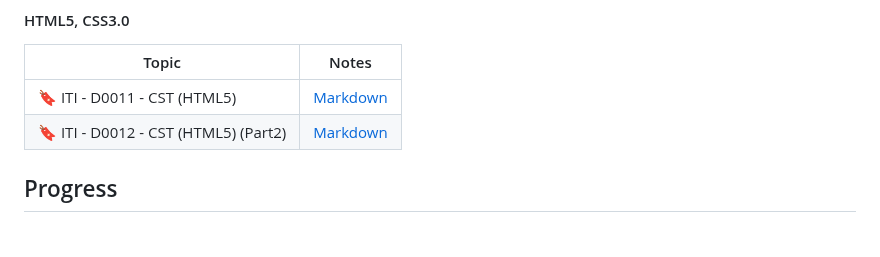
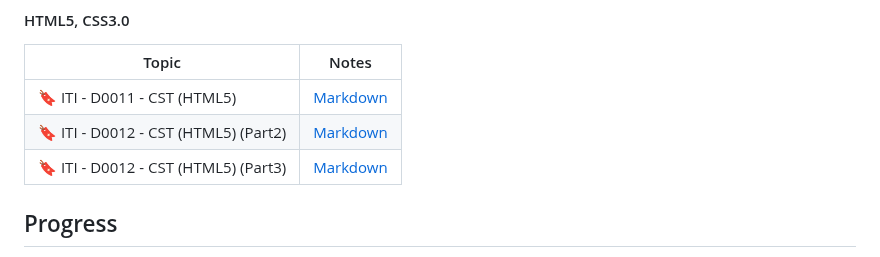
Before and after one commit to Ahmed-Reda-elshahawy/ITI-Full-Stack-.Net-Training-Journey, a Markdown page: README.md, the part around the change. Rendered like a GitHub page.

Commit message:
feat: add iti-d0013-cst-html5-part3.md

```diff
--- a/README.md
+++ b/README.md
@@ -42,6 +42,7 @@ This index will be updated as I progress through the training. It will contain a
 | ------------------------------------ | --------------------------------------------------------- |
 | 🔖 ITI - D0011 - CST (HTML5)         | [Markdown](./notes/markdown/iti-d0011-cst-html5.md)       |
 | 🔖 ITI - D0012 - CST (HTML5) (Part2) | [Markdown](./notes/markdown/iti-d0012-cst-html5-part2.md) |
+| 🔖 ITI - D0012 - CST (HTML5) (Part3) | [Markdown](./notes/markdown/iti-d0013-cst-html5-part3.md) |
 
 ## Progress
 
```
Also changed, not shown: notes/markdown/iti-d0013-cst-html5-part3.md (added, +119 -0 lines).
